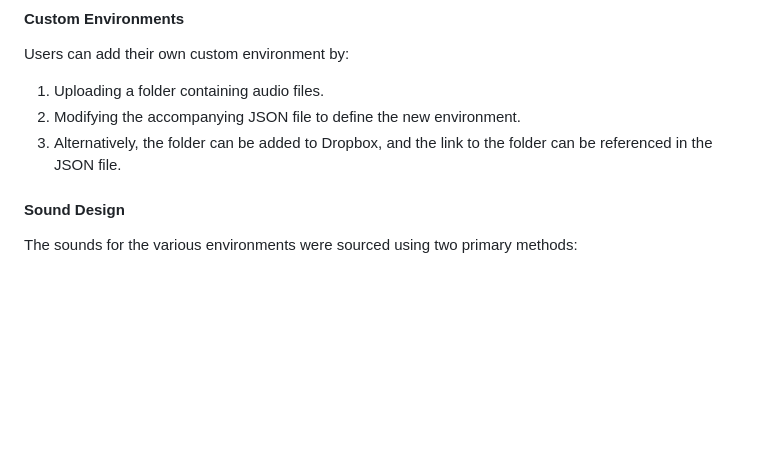
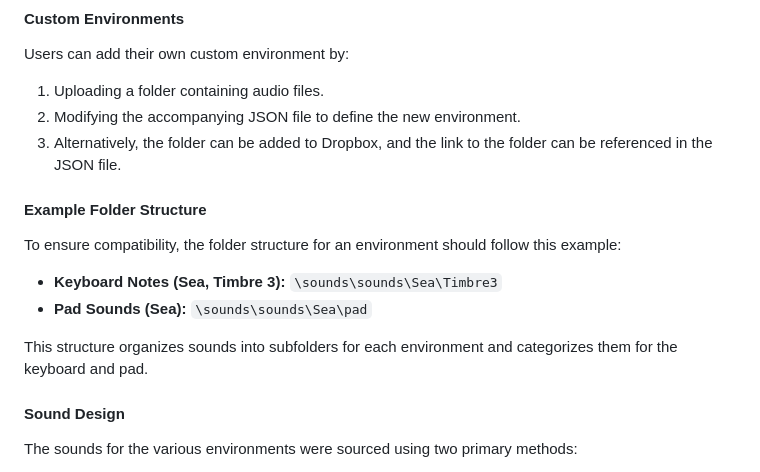
Before and after one commit to Marcobruni01/ACTAM-Project, a Markdown page: README.md, the part around the change. Drawn GitHub-style; blank space fills up the shorter version.

```diff
--- a/README.md
+++ b/README.md
@@ -27,6 +27,14 @@ Users can add their own custom environment by:
 1. Uploading a folder containing audio files.
 2. Modifying the accompanying JSON file to define the new environment.
 3. Alternatively, the folder can be added to Dropbox, and the link to the folder can be referenced in the JSON file.
+
+#### Example Folder Structure
+To ensure compatibility, the folder structure for an environment should follow this example:
+
+- **Keyboard Notes (Sea, Timbre 3):** `\sounds\sounds\Sea\Timbre3`
+- **Pad Sounds (Sea):** `\sounds\sounds\Sea\pad`
+
+This structure organizes sounds into subfolders for each environment and categorizes them for the keyboard and pad.
 
 
 #### Sound Design
```
